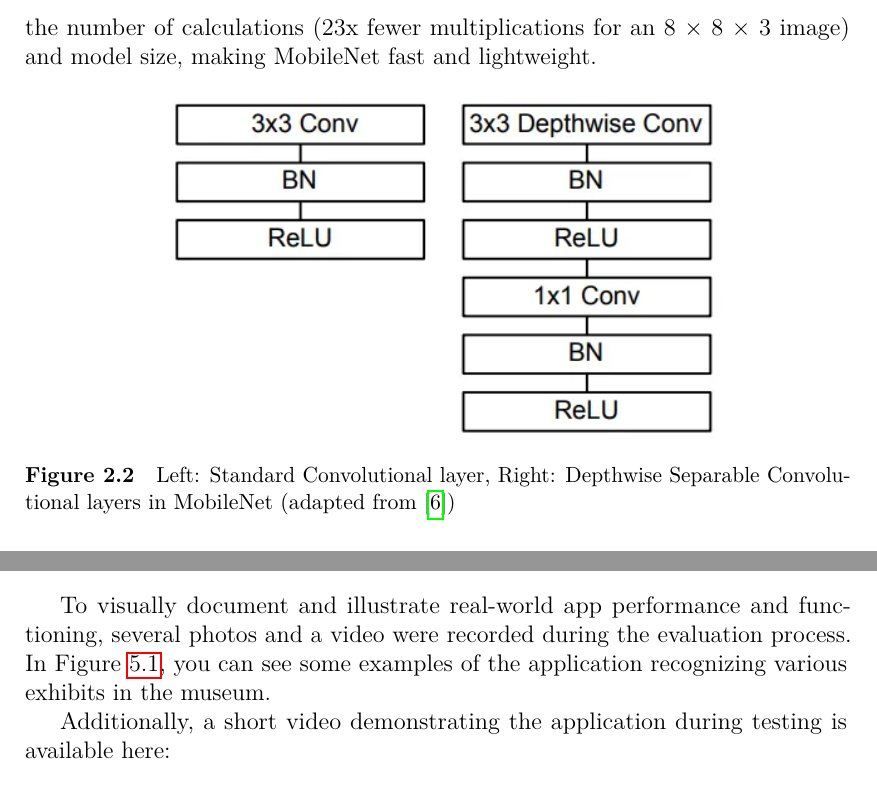
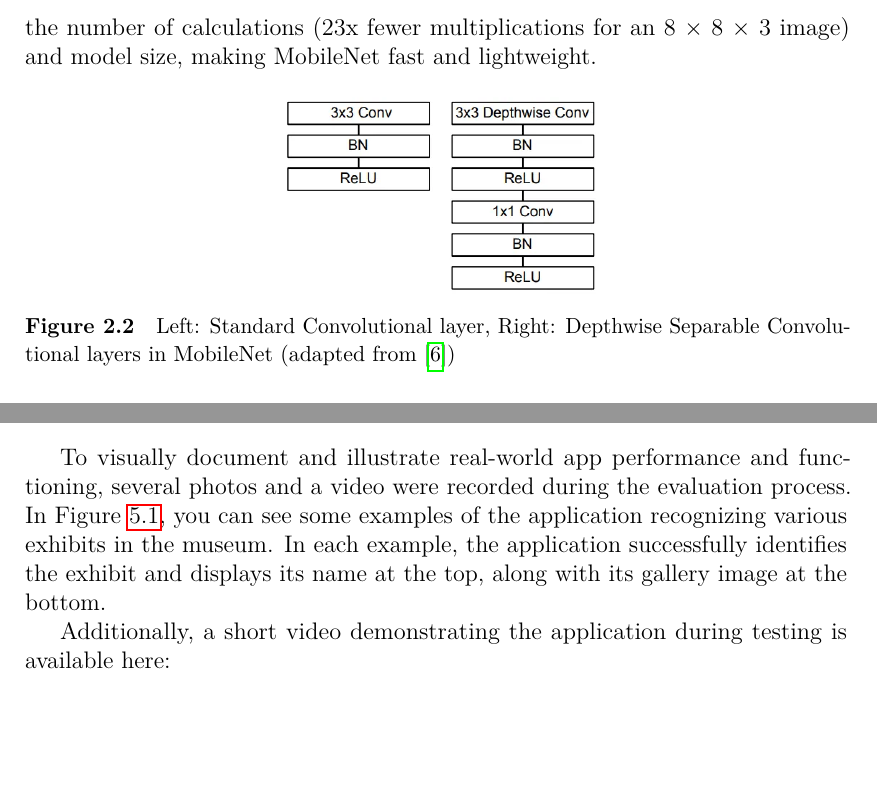
Before and after one commit to ai-akhmadullin/museum-guide-app, a LaTeX thesis (thesis/thesis.tex, which reads thesis/chap02.tex, thesis/chap05.tex): two parts of pages 9 and 29 of 39 before the commit and two parts of pages 9 and 28 of 38 after it, joined at a grey line, cut so that both start at the same text, the shorter picture padded with empty space. Compiled offline with pdfLaTeX.

Commit message:
Fix image placements

```diff
--- a/thesis/chap02.tex
+++ b/thesis/chap02.tex
@@ -82,7 +82,7 @@ The core innovation of MobileNet is the use of depthwise separable convolutions,
 
 \begin{figure}[h]
     \centering
-    \includegraphics[width=0.7\textwidth]{img/mobilenet.png}
+    \includegraphics[width=0.4\textwidth]{img/mobilenet.png}
     \caption{Left: Standard Convolutional layer, Right: Depthwise Separable Convolutional layers in MobileNet (adapted from~\cite{howard_mobilenet})}\label{fig:mobilenet}
 \end{figure}
 
--- a/thesis/chap05.tex
+++ b/thesis/chap05.tex
@@ -30,7 +30,7 @@ Nevertheless, despite observing relatively higher confidence values for correctl
 
 \section{Visual Results and Demonstration}
 
-To visually document and illustrate real-world app performance and functioning, several photos and a video were recorded during the evaluation process. In Figure~\ref{fig:test_examples}, you can see some examples of the application recognizing various exhibits in the museum.
+To visually document and illustrate real-world app performance and functioning, several photos and a video were recorded during the evaluation process. In Figure~\ref{fig:test_examples}, you can see some examples of the application recognizing various exhibits in the museum. In each example, the application successfully identifies the exhibit and displays its name at the top, along with its gallery image at the bottom.
 
 \begin{figure}[h]
     \centering
```
